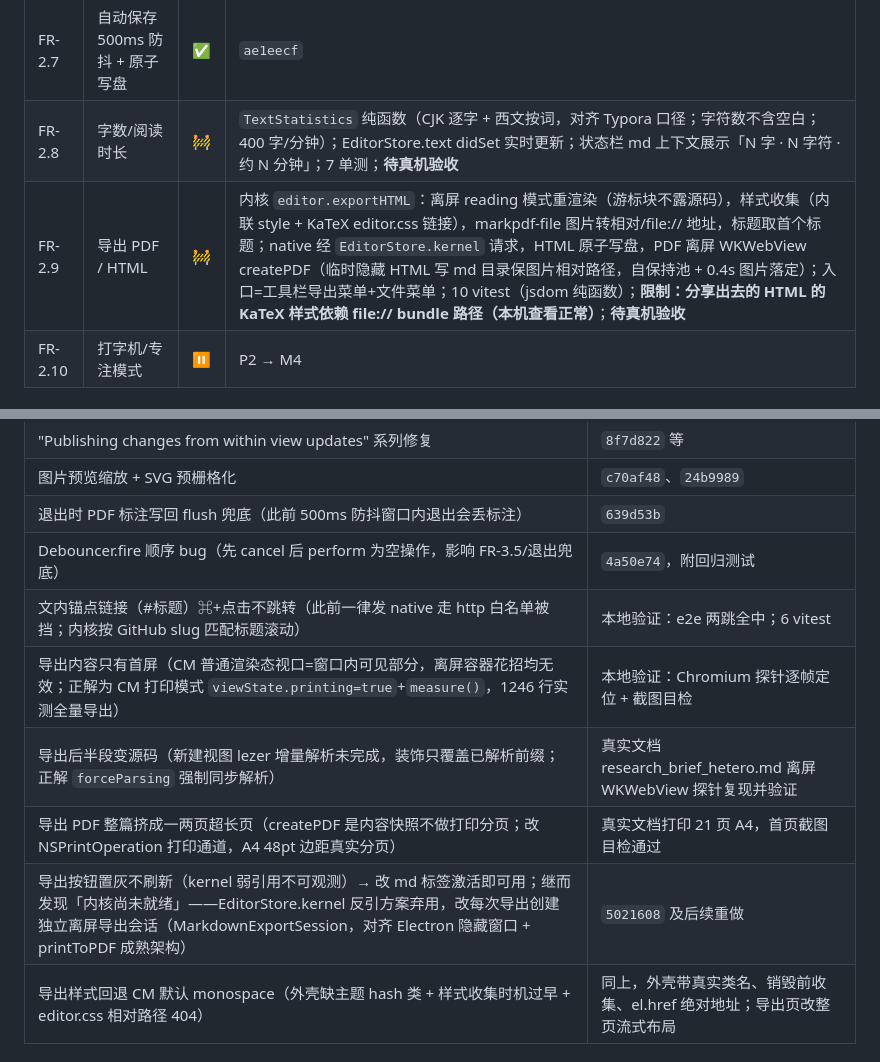
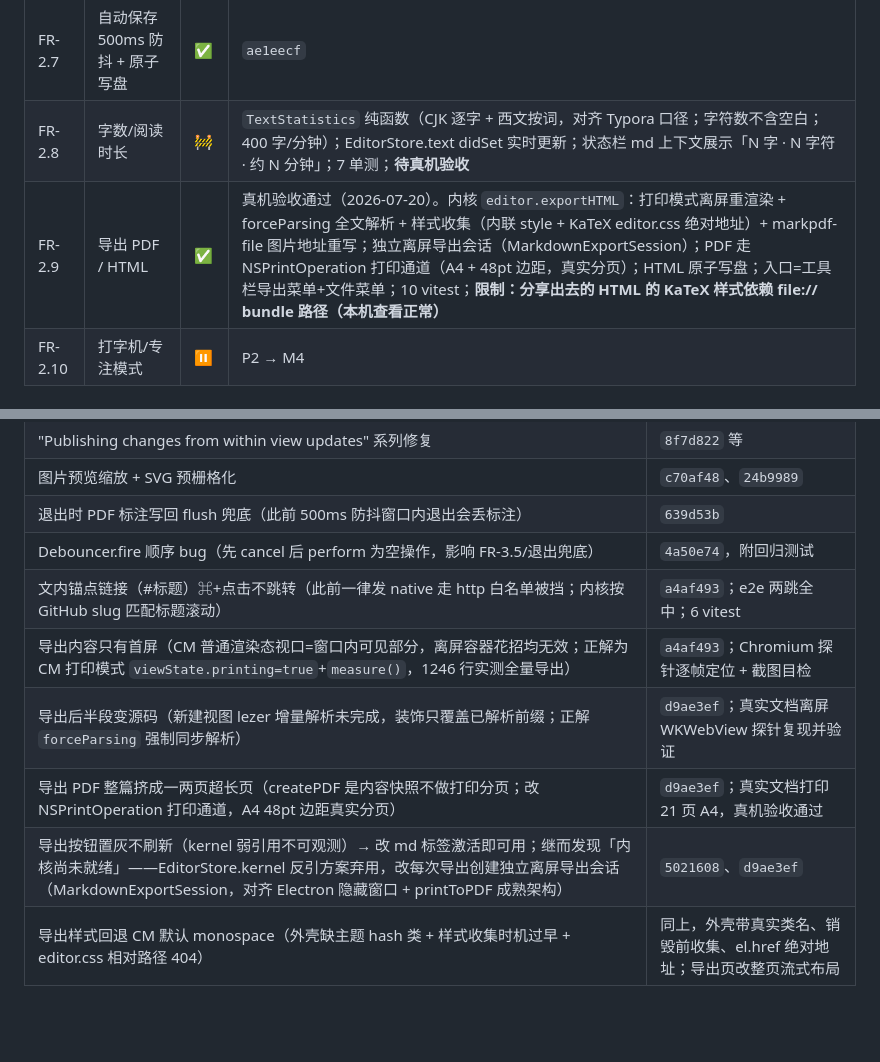
Before and after one commit to whyluna/markpdf-studio, a Markdown page: docs/进度.md, 2 parts joined by grey strips. Drawn GitHub-style; blank space fills up the shorter version.

Commit message:
docs: 进度.md——FR-2.9 真机验收通过，导出修复记录补提交哈希

```diff
--- a/docs/进度.md
+++ b/docs/进度.md
@@ -44,7 +44,7 @@
 | FR-2.6 | 大纲 TOC 面板 | ✅ | `bd30e22`（内核 lezer 提取 + 点击跳转） |
 | FR-2.7 | 自动保存 500ms 防抖 + 原子写盘 | ✅ | `ae1eecf` |
 | FR-2.8 | 字数/阅读时长 | 🚧 | `TextStatistics` 纯函数（CJK 逐字 + 西文按词，对齐 Typora 口径；字符数不含空白；400 字/分钟）；EditorStore.text didSet 实时更新；状态栏 md 上下文展示「N 字 · N 字符 · 约 N 分钟」；7 单测；**待真机验收** |
-| FR-2.9 | 导出 PDF / HTML | 🚧 | 内核 `editor.exportHTML`：离屏 reading 模式重渲染（游标块不露源码），样式收集（内联 style + KaTeX editor.css 链接），markpdf-file 图片转相对/file:// 地址，标题取首个标题；native 经 `EditorStore.kernel` 请求，HTML 原子写盘，PDF 离屏 WKWebView createPDF（临时隐藏 HTML 写 md 目录保图片相对路径，自保持池 + 0.4s 图片落定）；入口=工具栏导出菜单+文件菜单；10 vitest（jsdom 纯函数）；**限制：分享出去的 HTML 的 KaTeX 样式依赖 file:// bundle 路径（本机查看正常）**；**待真机验收** |
+| FR-2.9 | 导出 PDF / HTML | ✅ | 真机验收通过（2026-07-20）。内核 `editor.exportHTML`：打印模式离屏重渲染 + forceParsing 全文解析 + 样式收集（内联 style + KaTeX editor.css 绝对地址）+ markpdf-file 图片地址重写；独立离屏导出会话（MarkdownExportSession）；PDF 走 NSPrintOperation 打印通道（A4 + 48pt 边距，真实分页）；HTML 原子写盘；入口=工具栏导出菜单+文件菜单；10 vitest；**限制：分享出去的 HTML 的 KaTeX 样式依赖 file:// bundle 路径（本机查看正常）** |
 | FR-2.10 | 打字机/专注模式 | ⏸️ | P2 → M4 |
 
 ## 模块 3：PDF 阅读
@@ -110,11 +110,11 @@
 | 图片预览缩放 + SVG 预栅格化 | `c70af48`、`24b9989` |
 | 退出时 PDF 标注写回 flush 兜底（此前 500ms 防抖窗口内退出会丢标注） | `639d53b` |
 | Debouncer.fire 顺序 bug（先 cancel 后 perform 为空操作，影响 FR-3.5/退出兜底） | `4a50e74`，附回归测试 |
-| 文内锚点链接（#标题）⌘+点击不跳转（此前一律发 native 走 http 白名单被挡；内核按 GitHub slug 匹配标题滚动） | 本地验证：e2e 两跳全中；6 vitest |
-| 导出内容只有首屏（CM 普通渲染态视口=窗口内可见部分，离屏容器花招均无效；正解为 CM 打印模式 `viewState.printing=true`+`measure()`，1246 行实测全量导出） | 本地验证：Chromium 探针逐帧定位 + 截图目检 |
-| 导出后半段变源码（新建视图 lezer 增量解析未完成，装饰只覆盖已解析前缀；正解 `forceParsing` 强制同步解析） | 真实文档 research_brief_hetero.md 离屏 WKWebView 探针复现并验证 |
-| 导出 PDF 整篇挤成一两页超长页（createPDF 是内容快照不做打印分页；改 NSPrintOperation 打印通道，A4 48pt 边距真实分页） | 真实文档打印 21 页 A4，首页截图目检通过 |
-| 导出按钮置灰不刷新（kernel 弱引用不可观测）→ 改 md 标签激活即可用；继而发现「内核尚未就绪」——EditorStore.kernel 反引方案弃用，改每次导出创建独立离屏导出会话（MarkdownExportSession，对齐 Electron 隐藏窗口 + printToPDF 成熟架构） | `5021608` 及后续重做 |
+| 文内锚点链接（#标题）⌘+点击不跳转（此前一律发 native 走 http 白名单被挡；内核按 GitHub slug 匹配标题滚动） | `a4af493`；e2e 两跳全中；6 vitest |
+| 导出内容只有首屏（CM 普通渲染态视口=窗口内可见部分，离屏容器花招均无效；正解为 CM 打印模式 `viewState.printing=true`+`measure()`，1246 行实测全量导出） | `a4af493`；Chromium 探针逐帧定位 + 截图目检 |
+| 导出后半段变源码（新建视图 lezer 增量解析未完成，装饰只覆盖已解析前缀；正解 `forceParsing` 强制同步解析） | `d9ae3ef`；真实文档离屏 WKWebView 探针复现并验证 |
+| 导出 PDF 整篇挤成一两页超长页（createPDF 是内容快照不做打印分页；改 NSPrintOperation 打印通道，A4 48pt 边距真实分页） | `d9ae3ef`；真实文档打印 21 页 A4，真机验收通过 |
+| 导出按钮置灰不刷新（kernel 弱引用不可观测）→ 改 md 标签激活即可用；继而发现「内核尚未就绪」——EditorStore.kernel 反引方案弃用，改每次导出创建独立离屏导出会话（MarkdownExportSession，对齐 Electron 隐藏窗口 + printToPDF 成熟架构） | `5021608`、`d9ae3ef` |
 | 导出样式回退 CM 默认 monospace（外壳缺主题 hash 类 + 样式收集时机过早 + editor.css 相对路径 404） | 同上，外壳带真实类名、销毁前收集、el.href 绝对地址；导出页改整页流式布局 |
 
 ## 已知限制与偏差
```
